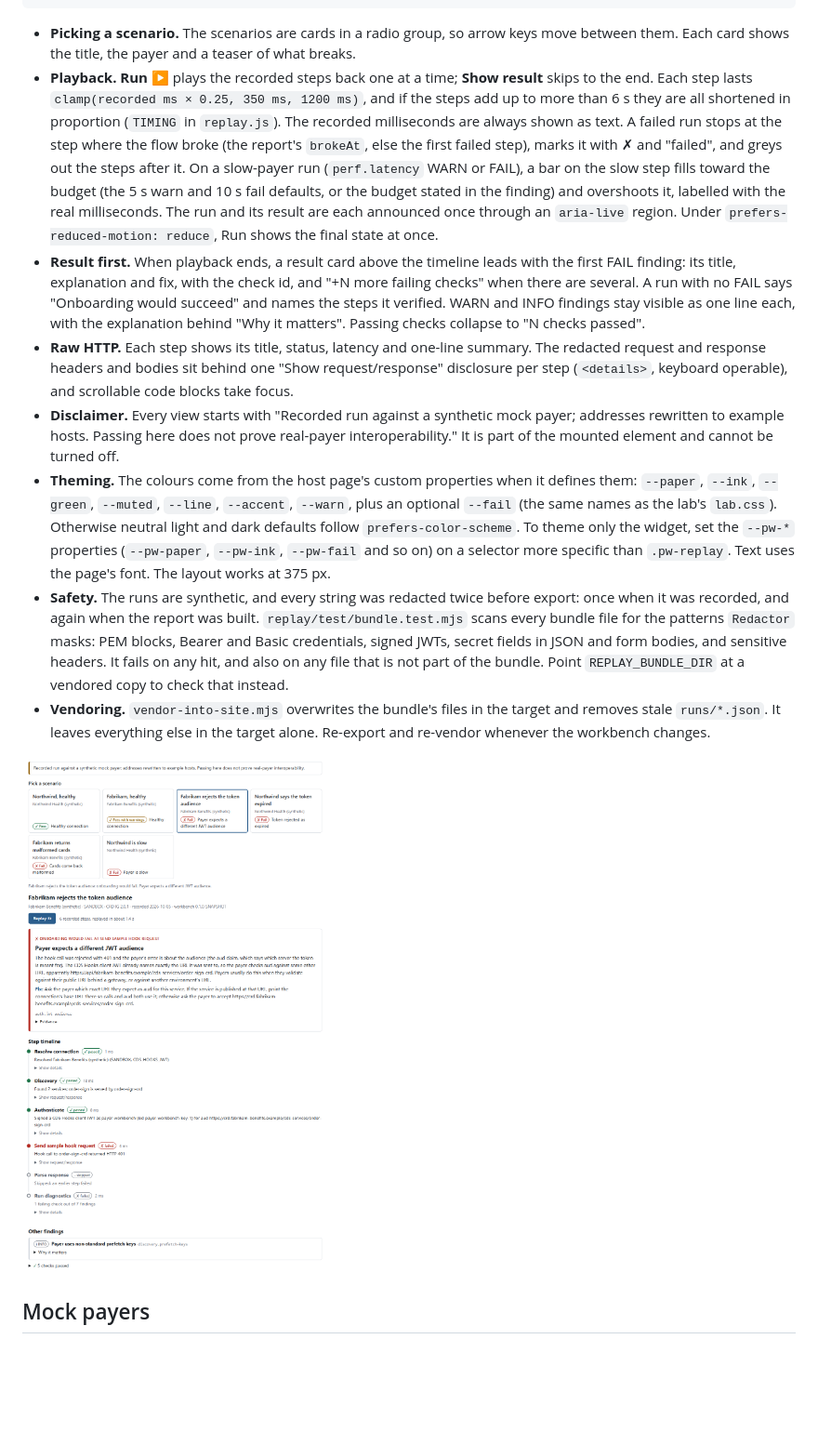
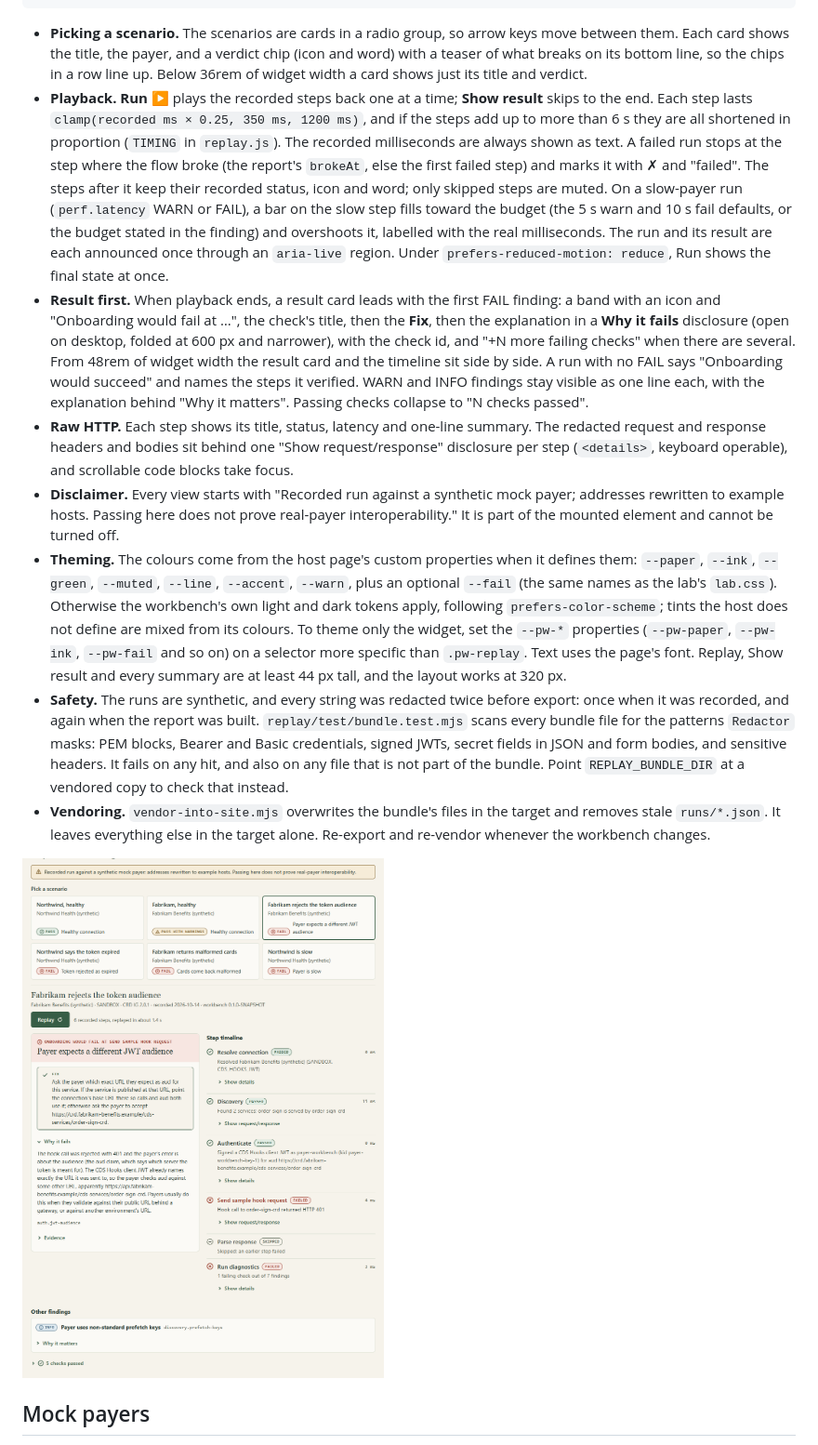
Before and after one commit to dflippojr/payer-onboarding-workbench, a Markdown page: README.md, the part around one of its changes. Shown at 93% size. GitHub-like rendering; pictures changed too: docs/screenshots/replay.png; blank space fills up the shorter version.

````diff
--- a/README.md
+++ b/README.md
@@ -463,12 +467,12 @@ On the site:
 </script>
 ```
 
-- **Picking a scenario.** The scenarios are cards in a radio group, so arrow keys move between them. Each card shows the title, the payer and a teaser of what breaks.
-- **Playback.** **Run ▶** plays the recorded steps back one at a time; **Show result** skips to the end. Each step lasts `clamp(recorded ms × 0.25, 350 ms, 1200 ms)`, and if the steps add up to more than 6 s they are all shortened in proportion (`TIMING` in `replay.js`). The recorded milliseconds are always shown as text. A failed run stops at the step where the flow broke (the report's `brokeAt`, else the first failed step), marks it with ✗ and "failed", and greys out the steps after it. On a slow-payer run (`perf.latency` WARN or FAIL), a bar on the slow step fills toward the budget (the 5 s warn and 10 s fail defaults, or the budget stated in the finding) and overshoots it, labelled with the real milliseconds. The run and its result are each announced once through an `aria-live` region. Under `prefers-reduced-motion: reduce`, Run shows the final state at once.
-- **Result first.** When playback ends, a result card above the timeline leads with the first FAIL finding: its title, explanation and fix, with the check id, and "+N more failing checks" when there are several. A run with no FAIL says "Onboarding would succeed" and names the steps it verified. WARN and INFO findings stay visible as one line each, with the explanation behind "Why it matters". Passing checks collapse to "N checks passed".
+- **Picking a scenario.** The scenarios are cards in a radio group, so arrow keys move between them. Each card shows the title, the payer, and a verdict chip (icon and word) with a teaser of what breaks on its bottom line, so the chips in a row line up. Below 36rem of widget width a card shows just its title and verdict.
+- **Playback.** **Run ▶** plays the recorded steps back one at a time; **Show result** skips to the end. Each step lasts `clamp(recorded ms × 0.25, 350 ms, 1200 ms)`, and if the steps add up to more than 6 s they are all shortened in proportion (`TIMING` in `replay.js`). The recorded milliseconds are always shown as text. A failed run stops at the step where the flow broke (the report's `brokeAt`, else the first failed step) and marks it with ✗ and "failed". The steps after it keep their recorded status, icon and word; only skipped steps are muted. On a slow-payer run (`perf.latency` WARN or FAIL), a bar on the slow step fills toward the budget (the 5 s warn and 10 s fail defaults, or the budget stated in the finding) and overshoots it, labelled with the real milliseconds. The run and its result are each announced once through an `aria-live` region. Under `prefers-reduced-motion: reduce`, Run shows the final state at once.
+- **Result first.** When playback ends, a result card leads with the first FAIL finding: a band with an icon and "Onboarding would fail at …", the check's title, then the **Fix**, then the explanation in a **Why it fails** disclosure (open on desktop, folded at 600 px and narrower), with the check id, and "+N more failing checks" when there are several. From 48rem of widget width the result card and the timeline sit side by side. A run with no FAIL says "Onboarding would succeed" and names the steps it verified. WARN and INFO findings stay visible as one line each, with the explanation behind "Why it matters". Passing checks collapse to "N checks passed".
 - **Raw HTTP.** Each step shows its title, status, latency and one-line summary. The redacted request and response headers and bodies sit behind one "Show request/response" disclosure per step (`<details>`, keyboard operable), and scrollable code blocks take focus.
 - **Disclaimer.** Every view starts with "Recorded run against a synthetic mock payer; addresses rewritten to example hosts. Passing here does not prove real-payer interoperability." It is part of the mounted element and cannot be turned off.
-- **Theming.** The colours come from the host page's custom properties when it defines them: `--paper`, `--ink`, `--green`, `--muted`, `--line`, `--accent`, `--warn`, plus an optional `--fail` (the same names as the lab's `lab.css`). Otherwise neutral light and dark defaults follow `prefers-color-scheme`. To theme only the widget, set the `--pw-*` properties (`--pw-paper`, `--pw-ink`, `--pw-fail` and so on) on a selector more specific than `.pw-replay`. Text uses the page's font. The layout works at 375 px.
+- **Theming.** The colours come from the host page's custom properties when it defines them: `--paper`, `--ink`, `--green`, `--muted`, `--line`, `--accent`, `--warn`, plus an optional `--fail` (the same names as the lab's `lab.css`). Otherwise the workbench's own light and dark tokens apply, following `prefers-color-scheme`; tints the host does not define are mixed from its colours. To theme only the widget, set the `--pw-*` properties (`--pw-paper`, `--pw-ink`, `--pw-fail` and so on) on a selector more specific than `.pw-replay`. Text uses the page's font. Replay, Show result and every summary are at least 44 px tall, and the layout works at 320 px.
 - **Safety.** The runs are synthetic, and every string was redacted twice before export: once when it was recorded, and again when the report was built. `replay/test/bundle.test.mjs` scans every bundle file for the patterns `Redactor` masks: PEM blocks, Bearer and Basic credentials, signed JWTs, secret fields in JSON and form bodies, and sensitive headers. It fails on any hit, and also on any file that is not part of the bundle. Point `REPLAY_BUNDLE_DIR` at a vendored copy to check that instead.
 - **Vendoring.** `vendor-into-site.mjs` overwrites the bundle's files in the target and removes stale `runs/*.json`. It leaves everything else in the target alone. Re-export and re-vendor whenever the workbench changes.
 
````
Also changed, not shown: other parts of README.md (+11 -7 lines), docs/ui-testing.md (+1 -1 lines), docs/screenshots/failing-run.png, docs/screenshots/report-download.png, docs/screenshots/report-findings.png, docs/screenshots/report-html.png.
